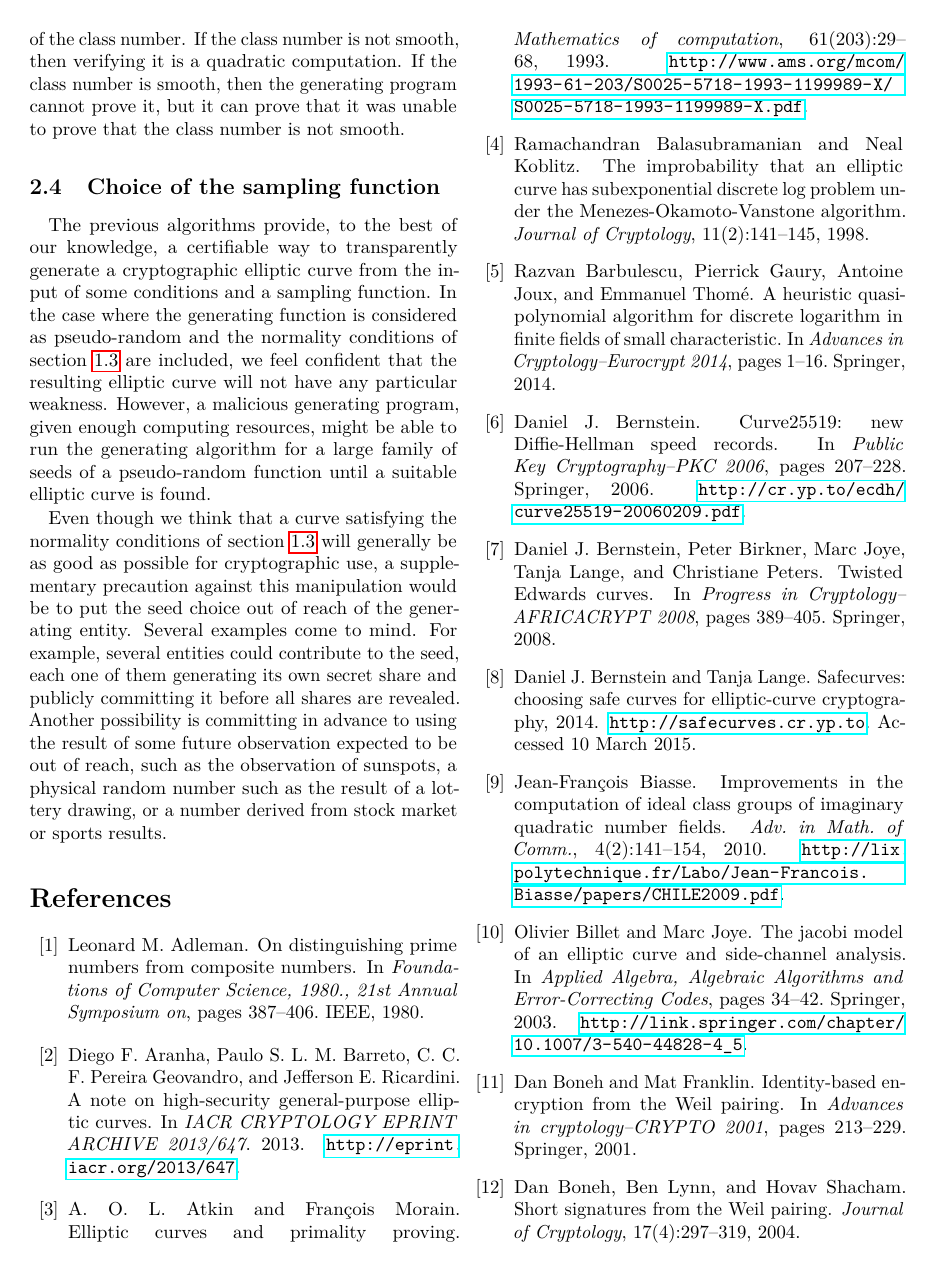
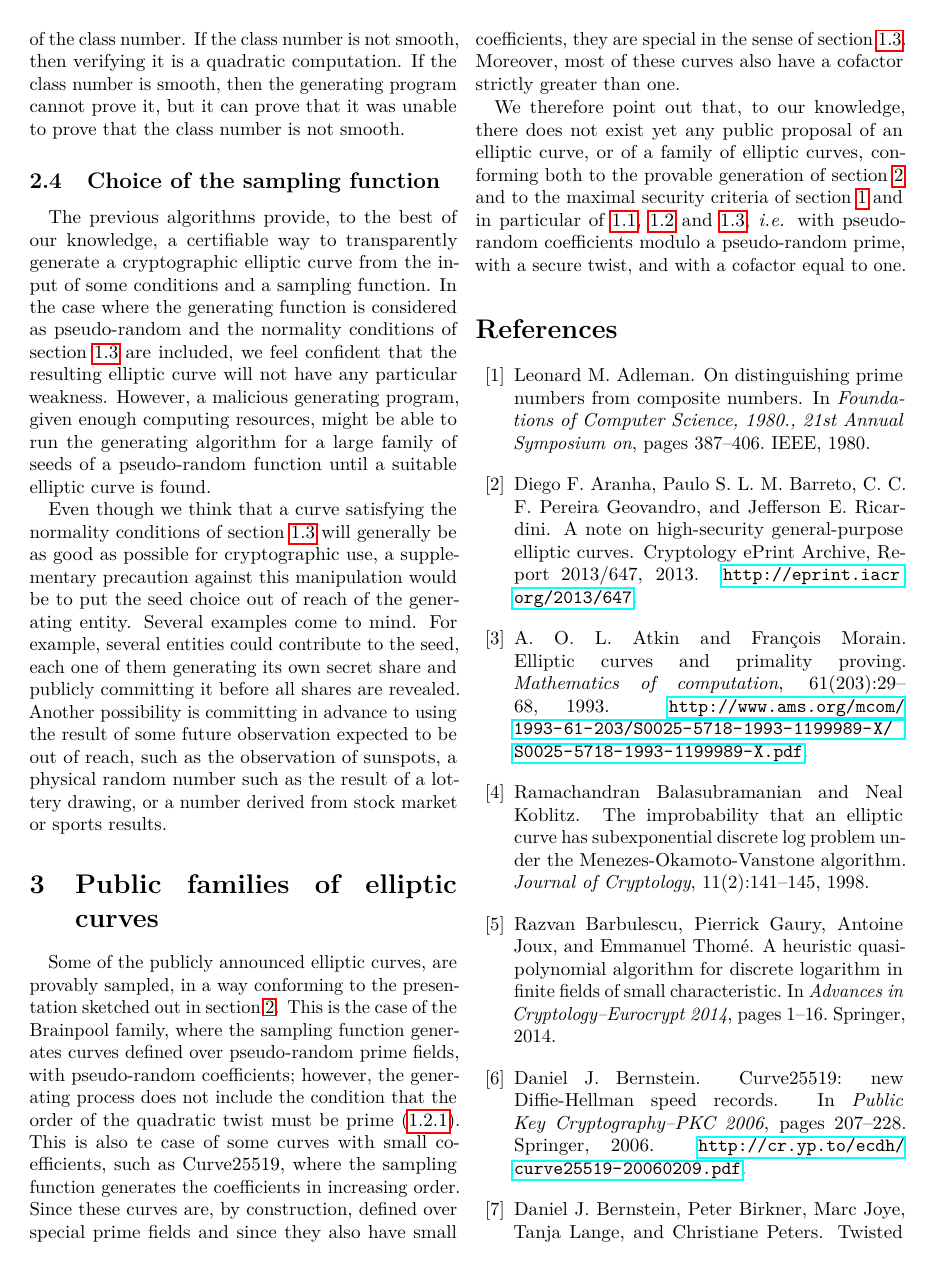
Before and after one commit to jpflori/nisteccws-submission, a LaTeX document (contrib.tex, which reads contrib.bib): page 8 of 11. Compiled offline with pdfLaTeX.

Commit message:
conclusion

```diff
--- a/contrib.bib
+++ b/contrib.bib
@@ -690,7 +690,8 @@ title={Advances in Cryptology - {ASIACRYPT} 2014, International Conference
   author={Diego F. Aranha and Paulo S. L. M. Barreto and
           C. C. F. Pereira Geovandro and Jefferson E. Ricardini},
   title={A note on high-security general-purpose elliptic curves},
-  booktitle={IACR CRYPTOLOGY EPRINT ARCHIVE 2013/647},
+  howpublished={Cryptology ePrint Archive, Report 2013/647},
   year={2013},
   note={\url{http://eprint.iacr.org/2013/647}},
 }
+% #   booktitle={IACR CRYPTOLOGY EPRINT ARCHIVE 2013/647},
--- a/contrib.tex
+++ b/contrib.tex
@@ -948,7 +948,43 @@ such as the observation of sunspots,
 a physical random number such as the result of a lottery drawing,
 or a number derived from stock market or sports results.
 
+
+\section{Public families of elliptic curves}
+
+Some of the publicly announced elliptic curves,
+are provably sampled, in a way conforming to the presentation
+sketched out in section~\ref{s:certif}.
+This is the case of the Brainpool family,
+where the sampling function generates
+curves defined over pseudo-random prime fields,
+with pseudo-random coefficients;
+however, the generating process does not include
+the condition that the order of the quadratic twist must be
+prime~(\ref{sss:twist}).
+This is also te case of some curves with small coefficients,
+such as Curve25519,
+where the sampling function generates the coefficients
+in increasing order.
+Since these curves are, by construction,
+defined over special prime fields
+and since they also have small coefficients,
+they are special in the sense of section~\ref{ss:normal}.
+Moreover, most of these curves
+also have a cofactor strictly greater than one.
+
+We therefore point out that, to our knowledge,
+there does not exist yet any public proposal of an elliptic curve,
+or of a family of elliptic curves, conforming both
+to the provable generation of section~\ref{s:certif}
+and to the maximal security criteria of section~\ref{s:criteria}
+and in particular of~\ref{ss:dlp}, \ref{ss:side} and~\ref{ss:normal},
+\emph{i.e.} with pseudo-random coefficients
+modulo a pseudo-random prime,
+with a secure twist,
+and with a cofactor equal to one.
+
 \bibliographystyle{plain}
 \bibliography{contrib}
 %\end{multicols}
+
 \end{document}
```
Also changed, not shown: contrib.bib (2 more changed lines).
